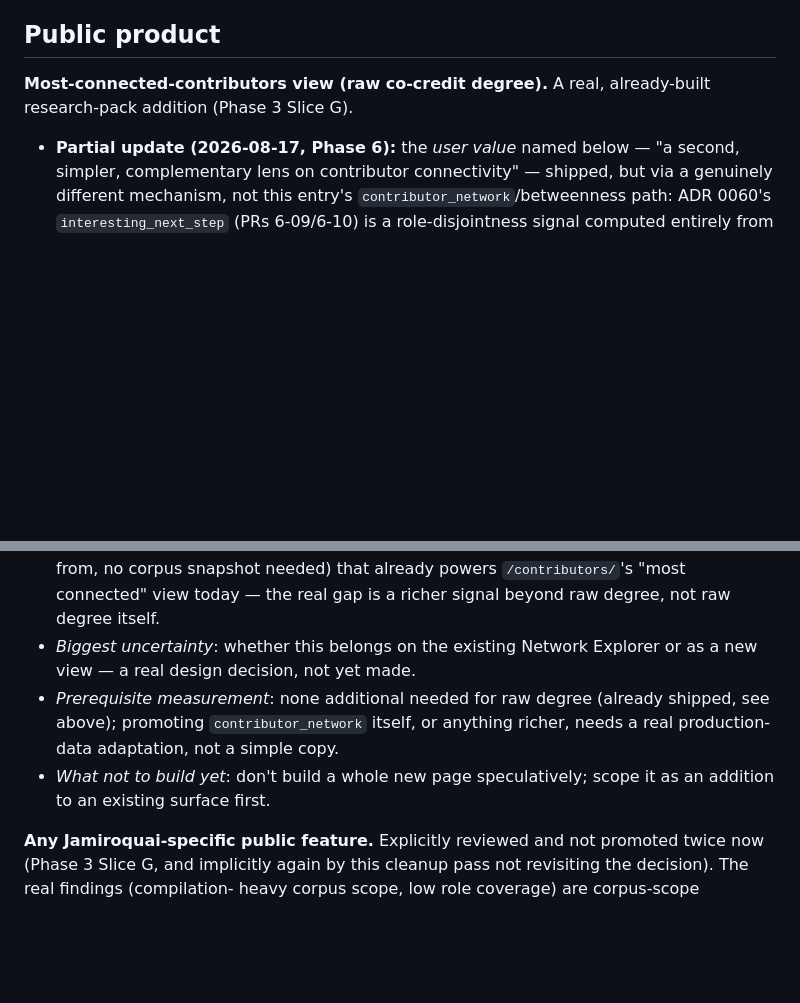
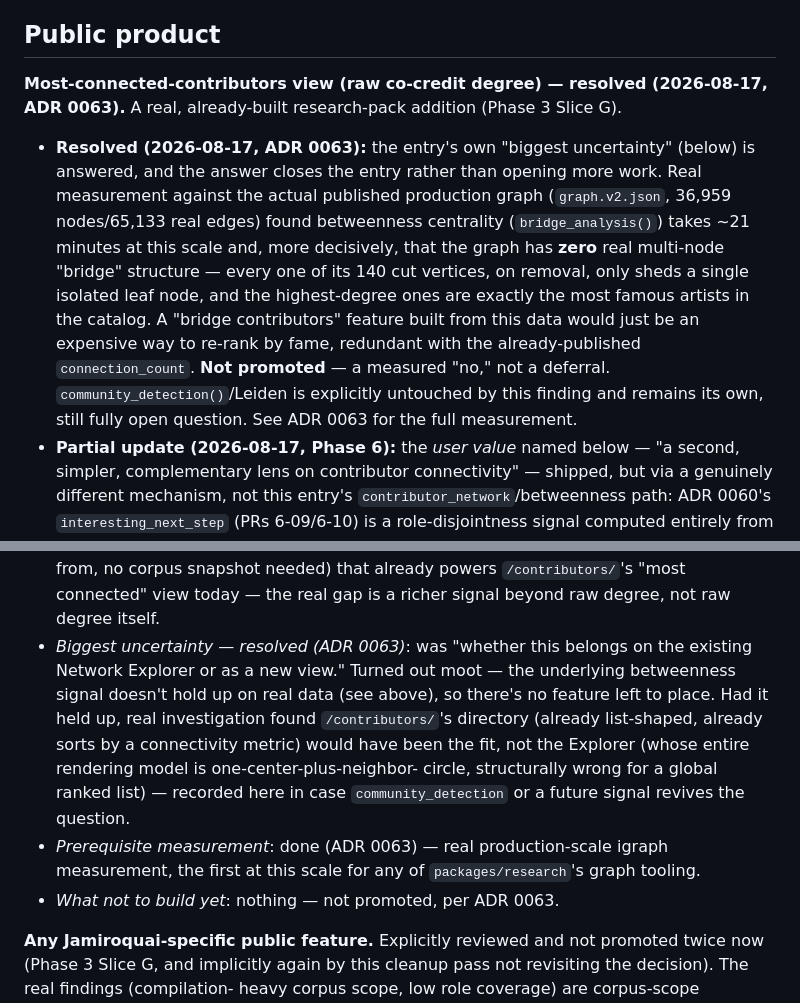
Before and after one commit to edonahue/networked-players, a Markdown page: docs/NEXT_PATH_BRIEF.md, 2 parts joined by grey strips. Rendered like a GitHub page; blank space fills up the shorter version.

```diff
--- a/docs/NEXT_PATH_BRIEF.md
+++ b/docs/NEXT_PATH_BRIEF.md
@@ -177,8 +177,24 @@ daemons on what should be a headless worker).
 
 ## Public product
 
-**Most-connected-contributors view (raw co-credit degree).** A real,
-already-built research-pack addition (Phase 3 Slice G).
+**Most-connected-contributors view (raw co-credit degree) — resolved
+(2026-08-17, ADR 0063).** A real, already-built research-pack addition
+(Phase 3 Slice G).
+- **Resolved (2026-08-17, ADR 0063):** the entry's own "biggest
+  uncertainty" (below) is answered, and the answer closes the entry
+  rather than opening more work. Real measurement against the actual
+  published production graph (`graph.v2.json`, 36,959 nodes/65,133 real
+  edges) found betweenness centrality (`bridge_analysis()`) takes ~21
+  minutes at this scale and, more decisively, that the graph has **zero**
+  real multi-node "bridge" structure — every one of its 140 cut vertices,
+  on removal, only sheds a single isolated leaf node, and the
+  highest-degree ones are exactly the most famous artists in the catalog.
+  A "bridge contributors" feature built from this data would just be an
+  expensive way to re-rank by fame, redundant with the already-published
+  `connection_count`. **Not promoted** — a measured "no," not a deferral.
+  `community_detection()`/Leiden is explicitly untouched by this finding
+  and remains its own, still fully open question. See ADR 0063 for the
+  full measurement.
 - **Partial update (2026-08-17, Phase 6):** the *user value* named below
   — "a second, simpler, complementary lens on contributor connectivity"
   — shipped, but via a genuinely different mechanism, not this entry's
@@ -212,14 +228,19 @@ already-built research-pack addition (Phase 3 Slice G).
   no corpus snapshot needed) that already powers `/contributors/`'s
   "most connected" view today — the real gap is a richer signal beyond
   raw degree, not raw degree itself.
-- *Biggest uncertainty*: whether this belongs on the existing Network
-  Explorer or as a new view — a real design decision, not yet made.
-- *Prerequisite measurement*: none additional needed for raw degree
-  (already shipped, see above); promoting `contributor_network` itself,
-  or anything richer, needs a real production-data adaptation, not a
-  simple copy.
-- *What not to build yet*: don't build a whole new page speculatively;
-  scope it as an addition to an existing surface first.
+- *Biggest uncertainty — resolved (ADR 0063)*: was "whether this belongs
+  on the existing Network Explorer or as a new view." Turned out moot —
+  the underlying betweenness signal doesn't hold up on real data (see
+  above), so there's no feature left to place. Had it held up, real
+  investigation found `/contributors/`'s directory (already list-shaped,
+  already sorts by a connectivity metric) would have been the fit, not
+  the Explorer (whose entire rendering model is one-center-plus-neighbor-
+  circle, structurally wrong for a global ranked list) — recorded here in
+  case `community_detection` or a future signal revives the question.
+- *Prerequisite measurement*: done (ADR 0063) — real production-scale
+  igraph measurement, the first at this scale for any of
+  `packages/research`'s graph tooling.
+- *What not to build yet*: nothing — not promoted, per ADR 0063.
 
 **Any Jamiroquai-specific public feature.** Explicitly reviewed and not
 promoted twice now (Phase 3 Slice G, and implicitly again by this
```
Also changed, not shown: docs/decisions/0063-bridge-contributors-promotion-rejected.md (added, +152 -0 lines).
